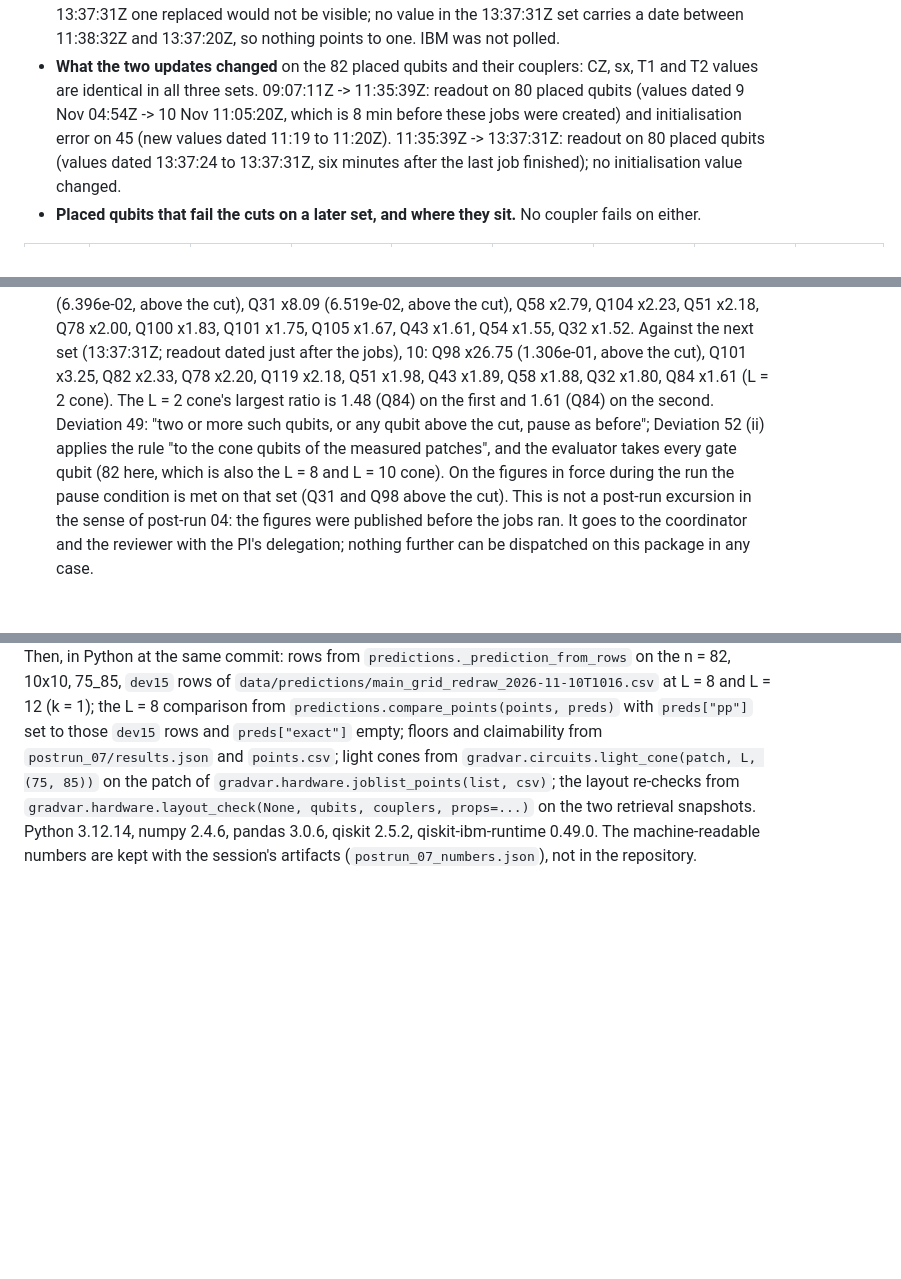
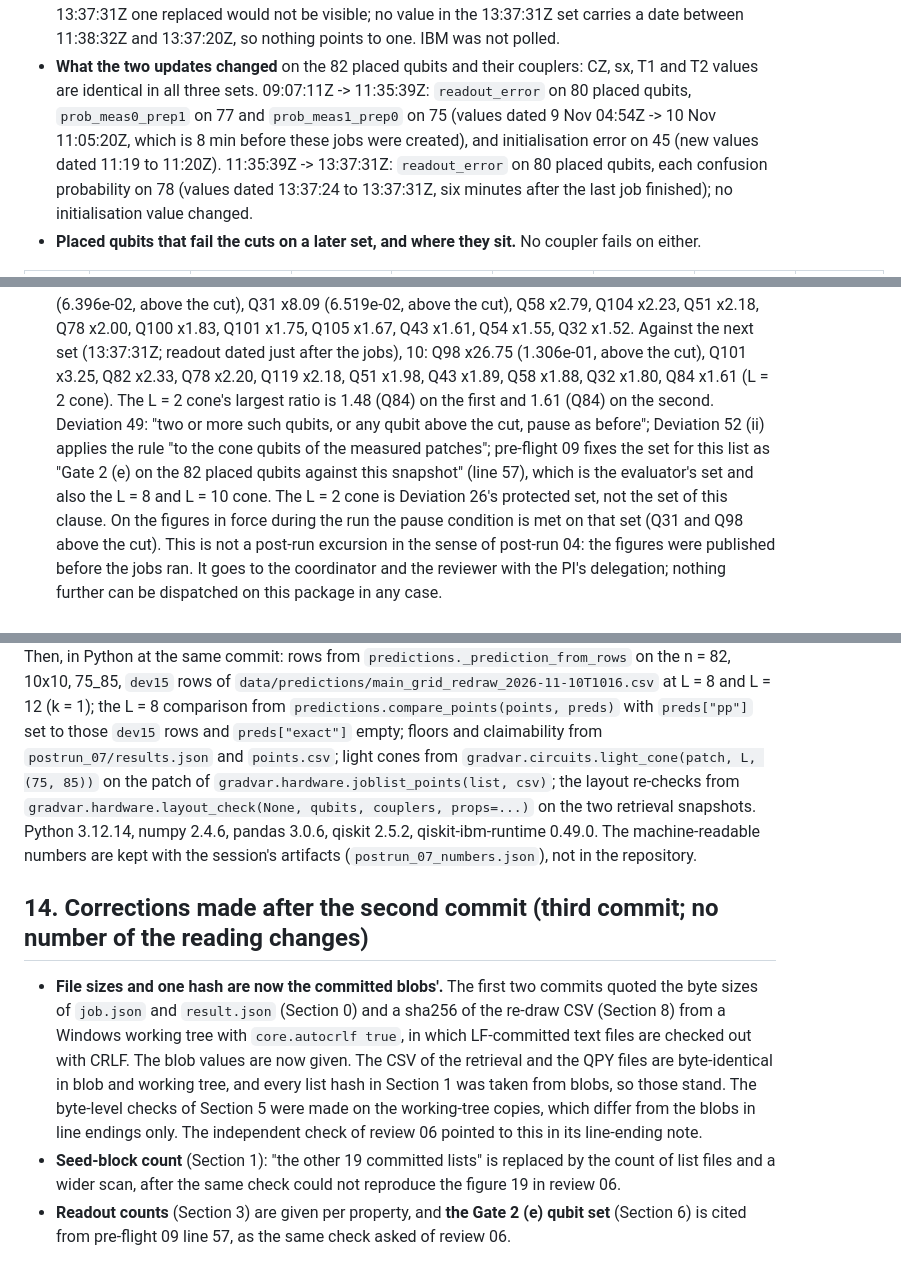
Before and after one commit to SSIT-Q/gradvar-phoenix, a Markdown page: docs/postrun/07_paper1_section3c_blockC_2026-11-10.md, 3 parts joined by grey strips. GitHub-like rendering; blank space fills up the shorter version.

Commit message:
Correct file sizes, a hash and two counts in post-run review 07
Give the committed blob sizes of job.json and result.json and the blob sha256 of the
re-draw CSV: the first two commits quoted values from a Windows working tree with CRLF
conversion. Replace the seed-block count with the number of list files and a wider
scan, give the readout changes per property, and cite the Gate 2 (e) qubit set from
pre-flight 09. The independent check of review 06 found the same points there.

No measured value, prediction or statistic changes.

```diff
--- a/docs/postrun/07_paper1_section3c_blockC_2026-11-10.md
+++ b/docs/postrun/07_paper1_section3c_blockC_2026-11-10.md
@@ -143,10 +144,10 @@ IBM properties times in the committed snapshots of 10 Nov (three distinct):
   that interval that the 13:37:31Z one replaced would not be visible; no value in the 13:37:31Z set carries a date between
   11:38:32Z and 13:37:20Z, so nothing points to one. IBM was not polled.
 - **What the two updates changed** on the 82 placed qubits and their couplers: CZ, sx, T1 and T2 values are identical in all
-  three sets. 09:07:11Z -> 11:35:39Z: readout on 80 placed qubits (values dated 9 Nov 04:54Z -> 10 Nov 11:05:20Z, which is 8 min
-  before these jobs were created) and initialisation error on 45 (new values dated 11:19 to 11:20Z). 11:35:39Z -> 13:37:31Z:
-  readout on 80 placed qubits (values dated 13:37:24 to 13:37:31Z, six minutes after the last job finished); no initialisation
-  value changed.
+  three sets. 09:07:11Z -> 11:35:39Z: `readout_error` on 80 placed qubits, `prob_meas0_prep1` on 77 and `prob_meas1_prep0` on 75 (values
+  dated 9 Nov 04:54Z -> 10 Nov 11:05:20Z, which is 8 min before these jobs were created), and initialisation error on 45 (new
+  values dated 11:19 to 11:20Z). 11:35:39Z -> 13:37:31Z: `readout_error` on 80 placed qubits, each confusion probability on 78
+  (values dated 13:37:24 to 13:37:31Z, six minutes after the last job finished); no initialisation value changed.
 - **Placed qubits that fail the cuts on a later set, and where they sit.** No coupler fails on either.
 
 | qubit | readout 09:07:11Z set (date) | readout 11:35:39Z set | readout 13:37:31Z set | init 09:07:11Z set | init 11:35:39Z and 13:37:31Z sets | on 11:35:39Z | on 13:37:31Z | smallest L whose light cone holds it |
@@ -216,8 +217,9 @@ IBM properties times in the committed snapshots of 10 Nov (three distinct):
   planning readout error: Q98 x13.10 (6.396e-02, above the cut), Q31 x8.09 (6.519e-02, above the cut), Q58 x2.79, Q104 x2.23, Q51 x2.18, Q78 x2.00, Q100 x1.83, Q101 x1.75, Q105 x1.67, Q43 x1.61, Q54 x1.55, Q32 x1.52. Against the next set (13:37:31Z; readout dated just after the jobs), 10:
   Q98 x26.75 (1.306e-01, above the cut), Q101 x3.25, Q82 x2.33, Q78 x2.20, Q119 x2.18, Q51 x1.98, Q43 x1.89, Q58 x1.88, Q32 x1.80, Q84 x1.61 (L = 2 cone). The L = 2 cone's largest ratio is 1.48 (Q84) on the first and 1.61 (Q84) on the second.
   Deviation 49: "two or more such qubits, or any qubit above the cut, pause as before"; Deviation 52 (ii) applies the rule "to the
-  cone qubits of the measured patches", and the evaluator takes every gate qubit (82 here, which is also the L = 8 and L = 10
-  cone). On the figures in force during the run the pause condition is met on that set (Q31 and Q98 above the cut). This is
+  cone qubits of the measured patches"; pre-flight 09 fixes the set for this list as "Gate 2 (e) on the 82 placed qubits against
+  this snapshot" (line 57), which is the evaluator's set and also the L = 8 and L = 10 cone. The L = 2 cone is Deviation 26's
+  protected set, not the set of this clause. On the figures in force during the run the pause condition is met on that set (Q31 and Q98 above the cut). This is
   not a post-run excursion in the sense of post-run 04: the figures were published before the jobs ran. It goes to the
   coordinator and the reviewer with the PI's delegation; nothing further can be dispatched on this package in any case.
 
@@ -542,3 +544,16 @@ Then, in Python at the same commit: rows from `predictions._prediction_from_rows
 `gradvar.hardware.joblist_points(list, csv)`; the layout re-checks from `gradvar.hardware.layout_check(None, qubits, couplers,
 props=...)` on the two retrieval snapshots. Python 3.12.14, numpy 2.4.6, pandas 3.0.6, qiskit 2.5.2, qiskit-ibm-runtime 0.49.0.
 The machine-readable numbers are kept with the session's artifacts (`postrun_07_numbers.json`), not in the repository.
+
+## 14. Corrections made after the second commit (third commit; no number of the reading changes)
+
+- **File sizes and one hash are now the committed blobs'.** The first two commits quoted the byte sizes of `job.json` and
+  `result.json` (Section 0) and a sha256 of the re-draw CSV (Section 8) from a Windows working tree with `core.autocrlf true`,
+  in which LF-committed text files are checked out with CRLF. The blob values are now given. The CSV of the retrieval and the
+  QPY files are byte-identical in blob and working tree, and every list hash in Section 1 was taken from blobs, so those stand.
+  The byte-level checks of Section 5 were made on the working-tree copies, which differ from the blobs in line endings only.
+  The independent check of review 06 pointed to this in its line-ending note.
+- **Seed-block count** (Section 1): "the other 19 committed lists" is replaced by the count of list files and a wider scan,
+  after the same check could not reproduce the figure 19 in review 06.
+- **Readout counts** (Section 3) are given per property, and **the Gate 2 (e) qubit set** (Section 6) is cited from pre-flight 09
+  line 57, as the same check asked of review 06.
```
Also changed, not shown: other parts of docs/postrun/07_paper1_section3c_blockC_2026-11-10.md (+5 -4 lines).
